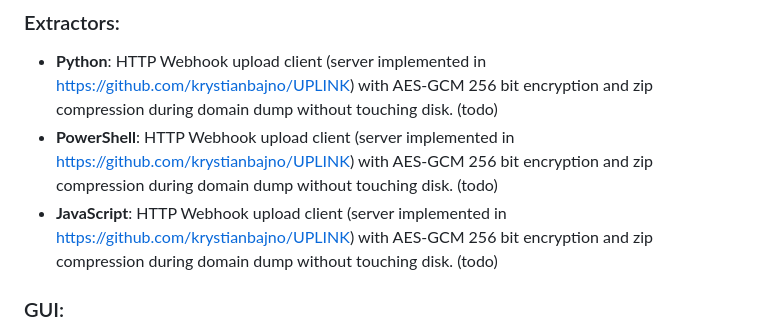
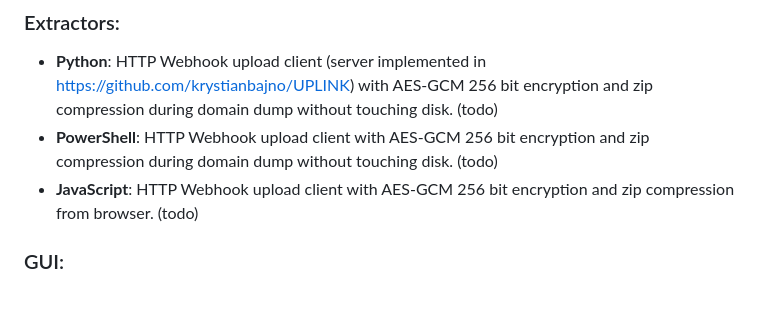
Before and after one commit to krystianbajno/adhunt, a Markdown page: README.md, the part around the change. GitHub-like rendering; blank space fills up the shorter version.

Commit message:
UPLINK todo

```diff
--- a/README.md
+++ b/README.md
@@ -13,8 +13,8 @@
 
 ### Extractors:
 - **Python**: HTTP Webhook upload client (server implemented in https://github.com/krystianbajno/UPLINK) with AES-GCM 256 bit encryption and zip compression during domain dump without touching disk. (todo)
-- **PowerShell**: HTTP Webhook upload client (server implemented in https://github.com/krystianbajno/UPLINK) with AES-GCM 256 bit encryption and zip compression during domain dump without touching disk. (todo)
-- **JavaScript**: HTTP Webhook upload client (server implemented in https://github.com/krystianbajno/UPLINK) with AES-GCM 256 bit encryption and zip compression during domain dump without touching disk. (todo)
+- **PowerShell**: HTTP Webhook upload client with AES-GCM 256 bit encryption and zip compression during domain dump without touching disk. (todo)
+- **JavaScript**: HTTP Webhook upload client with AES-GCM 256 bit encryption and zip compression from browser. (todo)
 
 ### GUI:
 
```
